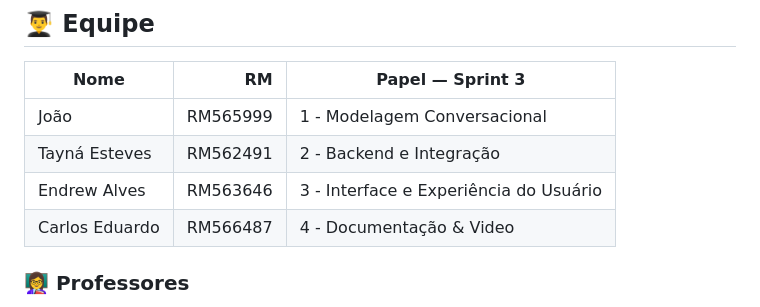
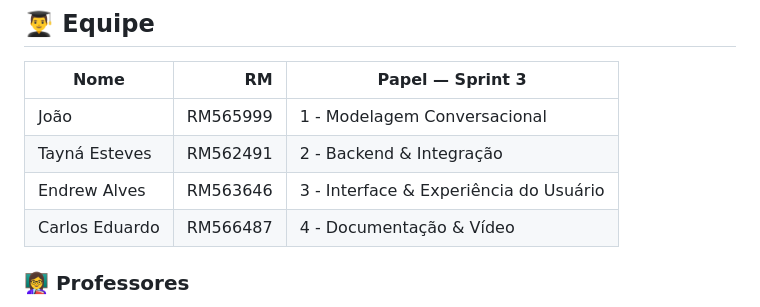
Before and after one commit to JV-004/Assistente-Cardiol-gico-Inteligente, a Markdown page: README.md, the part around the change. Rendered like a GitHub page.

```diff
--- a/README.md
+++ b/README.md
@@ -443,9 +443,9 @@ O projeto foi dividido em **4 frentes de trabalho**, cada uma com um responsáve
 | Nome | RM | Papel — Sprint 3 |
 |---|---:|---|
 | João | RM565999 |1 - Modelagem Conversacional |
-| Tayná Esteves | RM562491 | 2 - Backend e Integração |
-| Endrew Alves | RM563646 | 3 - Interface e Experiência do Usuário |
-| Carlos Eduardo | RM566487 | 4 - Documentação & Video   |
+| Tayná Esteves | RM562491 | 2 - Backend & Integração |
+| Endrew Alves | RM563646 | 3 - Interface & Experiência do Usuário |
+| Carlos Eduardo | RM566487 | 4 - Documentação & Vídeo   |
 
 ### 👩‍🏫 Professores
 
```
